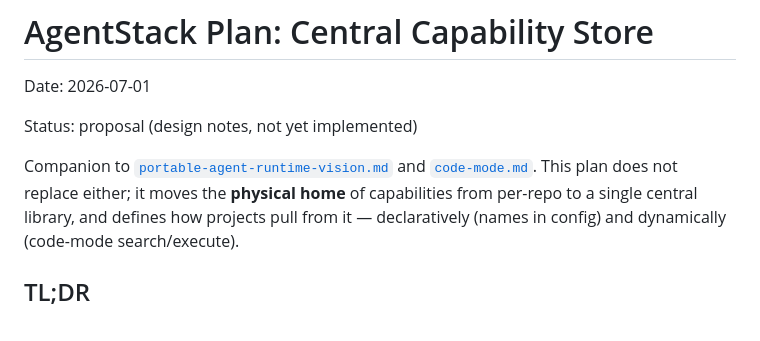
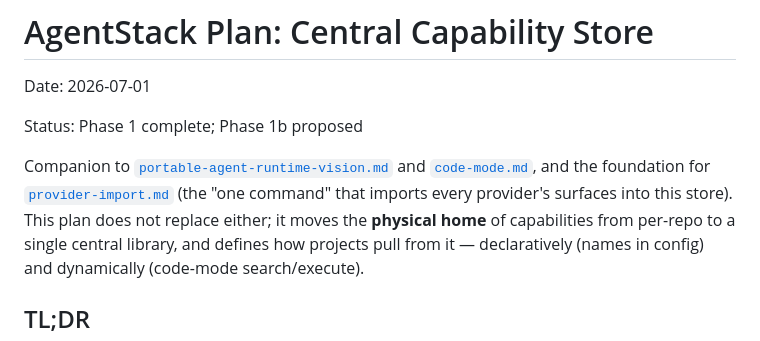
Before and after one commit to Tarekkharsa/agentstack, a Markdown page: plan/central-store.md, the part around the change. Drawn GitHub-style.

```diff
--- a/plan/central-store.md
+++ b/plan/central-store.md
@@ -2,10 +2,12 @@
 
 Date: 2026-07-01
 
-Status: proposal (design notes, not yet implemented)
+Status: Phase 1 complete; Phase 1b proposed
 
 Companion to [`portable-agent-runtime-vision.md`](./portable-agent-runtime-vision.md)
-and [`code-mode.md`](./code-mode.md). This plan does not replace either; it moves
+and [`code-mode.md`](./code-mode.md), and the foundation for
+[`provider-import.md`](./provider-import.md) (the "one command" that imports every
+provider's surfaces into this store). This plan does not replace either; it moves
 the **physical home** of capabilities from per-repo to a single central library,
 and defines how projects pull from it — declaratively (names in config) and
 dynamically (code-mode search/execute).
```
Also changed, not shown: plan/provider-import.md (added, +188 -0 lines).
